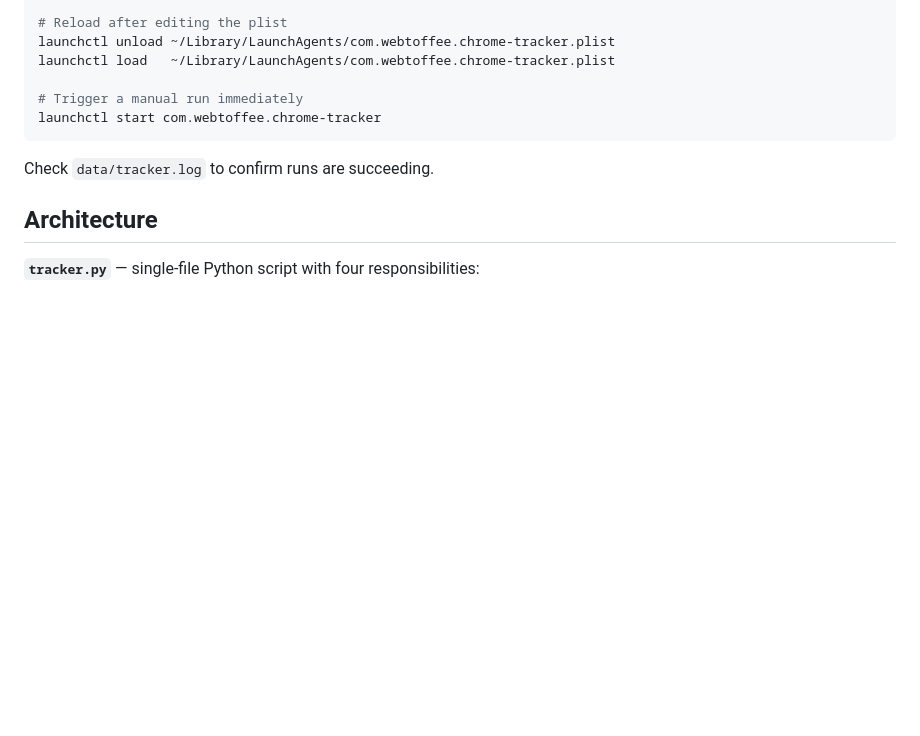
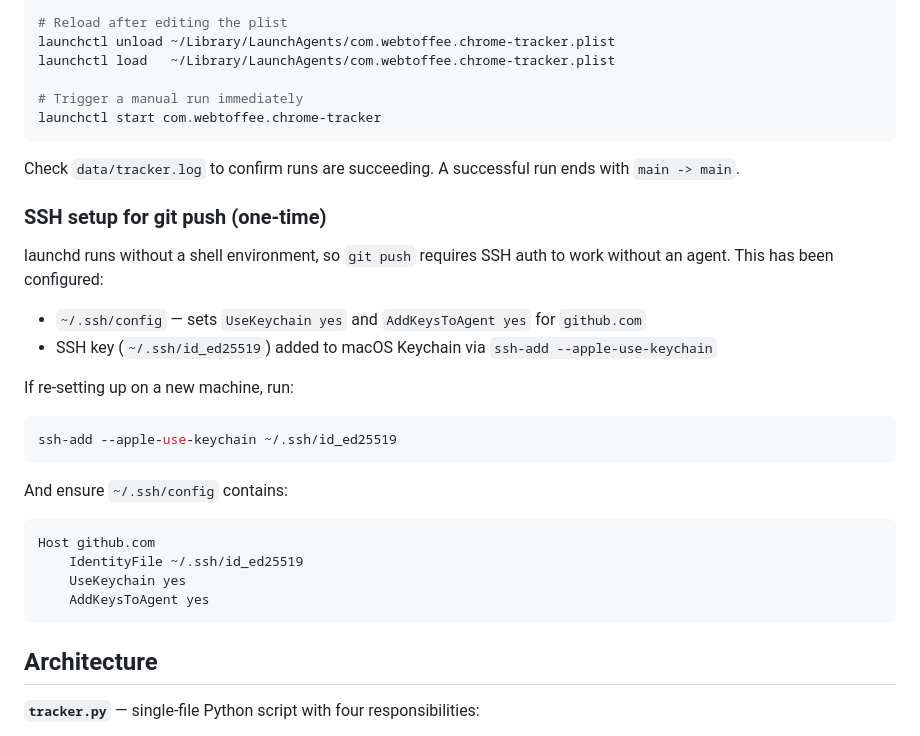
Before and after one commit to Safwana-WY/chrome-extension-keyword-tracker, a Markdown page: CLAUDE.md, the part around the change. Drawn GitHub-style; blank space fills up the shorter version.

Commit message:
Update CLAUDE.md: SSH setup for launchd git push
Co-Authored-By: Claude Sonnet 4.6 <noreply@anthropic.com>

````diff
--- a/CLAUDE.md
+++ b/CLAUDE.md
@@ -54,7 +54,29 @@ launchctl load   ~/Library/LaunchAgents/com.webtoffee.chrome-tracker.plist
 launchctl start com.webtoffee.chrome-tracker
 ```
 
-Check `data/tracker.log` to confirm runs are succeeding.
+Check `data/tracker.log` to confirm runs are succeeding. A successful run ends with `main -> main`.
+
+### SSH setup for git push (one-time)
+
+launchd runs without a shell environment, so `git push` requires SSH auth to work without an agent. This has been configured:
+
+- `~/.ssh/config` — sets `UseKeychain yes` and `AddKeysToAgent yes` for `github.com`
+- SSH key (`~/.ssh/id_ed25519`) added to macOS Keychain via `ssh-add --apple-use-keychain`
+
+If re-setting up on a new machine, run:
+
+```bash
+ssh-add --apple-use-keychain ~/.ssh/id_ed25519
+```
+
+And ensure `~/.ssh/config` contains:
+
+```
+Host github.com
+    IdentityFile ~/.ssh/id_ed25519
+    UseKeychain yes
+    AddKeysToAgent yes
+```
 
 ## Architecture
 
````
